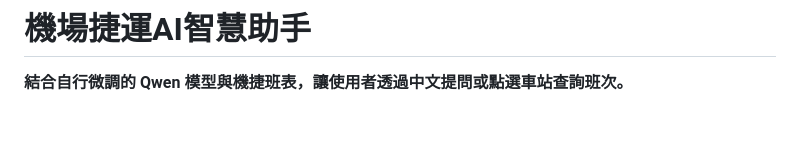
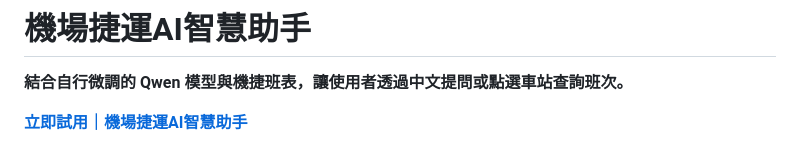
Before and after one commit to lee851104/tymetro_bot, a Markdown page: README.md, the part around the change. Rendered like a GitHub page; blank space fills up the shorter version.

Commit message:
Feature public Hugging Face demo link in README

```diff
--- a/README.md
+++ b/README.md
@@ -1,6 +1,8 @@
 # 機場捷運AI智慧助手
 
 **結合自行微調的 Qwen 模型與機捷班表，讓使用者透過中文提問或點選車站查詢班次。**
+
+**[立即試用｜機場捷運AI智慧助手](https://huggingface.co/spaces/lee851104/tymetro-bot)**
 
 ![機捷助手深色操作介面：左側為完整路線選站圖，右側顯示 A12 第一航廈至 A18 高鐵桃園的 23:58 普通車末班車，以及中文提問紀錄](docs/assets/operation-screenshot.png)
 
```
